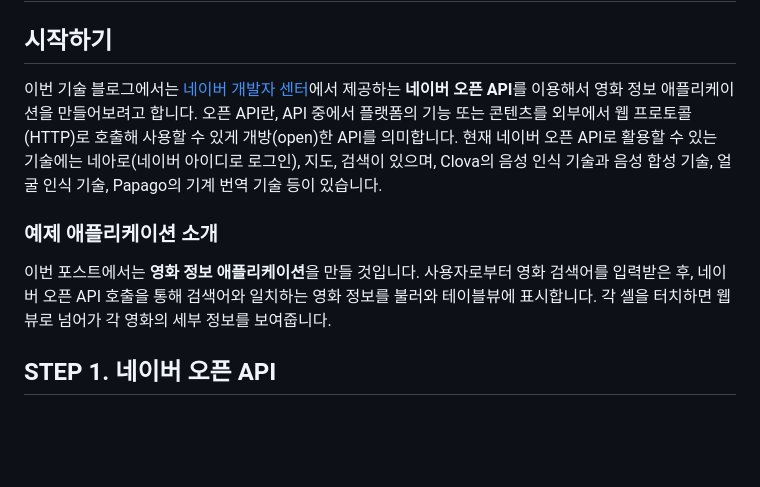
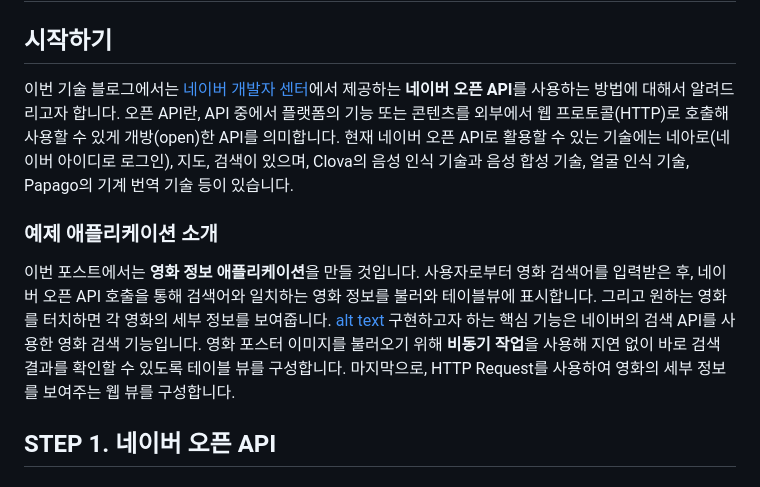
Before and after one commit to suzennk/NaverAPIExample, a Markdown page: README.md, the part around the change. Rendered like a GitHub page; blank space fills up the shorter version.

```diff
--- a/README.md
+++ b/README.md
@@ -1,11 +1,14 @@
 # 네이버 오픈 API를 이용한 영화 정보 애플리케이션 만들기
 ## 시작하기
-이번 기술 블로그에서는 [네이버 개발자 센터](https://developers.naver.com/main/)에서 제공하는 **네이버 오픈 API**를 이용해서 영화 정보 애플리케이션을 만들어보려고 합니다.
+이번 기술 블로그에서는 [네이버 개발자 센터](https://developers.naver.com/main/)에서 제공하는 **네이버 오픈 API**를 사용하는 방법에 대해서 알려드리고자 합니다.
 오픈 API란, API 중에서 플랫폼의 기능 또는 콘텐츠를 외부에서 웹 프로토콜(HTTP)로 호출해 사용할 수 있게 개방(open)한 API를 의미합니다.
 현재 네이버 오픈 API로 활용할 수 있는 기술에는 네아로(네이버 아이디로 로그인), 지도, 검색이 있으며, Clova의 음성 인식 기술과 음성 합성 기술, 얼굴 인식 기술, Papago의 기계 번역 기술 등이 있습니다.
 
 ### 예제 애플리케이션 소개
-이번 포스트에서는 **영화 정보 애플리케이션**을 만들 것입니다. 사용자로부터 영화 검색어를 입력받은 후, 네이버 오픈 API 호출을 통해 검색어와 일치하는 영화 정보를 불러와 테이블뷰에 표시합니다. 각 셀을 터치하면 웹 뷰로 넘어가 각 영화의 세부 정보를 보여줍니다.
+이번 포스트에서는 **영화 정보 애플리케이션**을 만들 것입니다. 사용자로부터 영화 검색어를 입력받은 후, 네이버 오픈 API 호출을 통해 검색어와 일치하는 영화 정보를 불러와 테이블뷰에 표시합니다. 그리고 원하는 영화를 터치하면 각 영화의 세부 정보를 보여줍니다.
+[alt text](./tb001_media/0-1)
+구현하고자 하는 핵심 기능은 네이버의 검색 API를 사용한 영화 검색 기능입니다. 영화 포스터 이미지를 불러오기 위해 **비동기 작업**을 사용해 지연 없이 바로 검색 결과를 확인할 수 있도록 테이블 뷰를 구성합니다. 마지막으로, HTTP Request를 사용하여 영화의 세부 정보를 보여주는 웹 뷰를 구성합니다.
+
 
 ## STEP 1. 네이버 오픈 API
 
```
Also changed, not shown: tb000_media/0-1.png (added), tb000_media/0-2.png (added), tb000_media/0-3.png (added).
